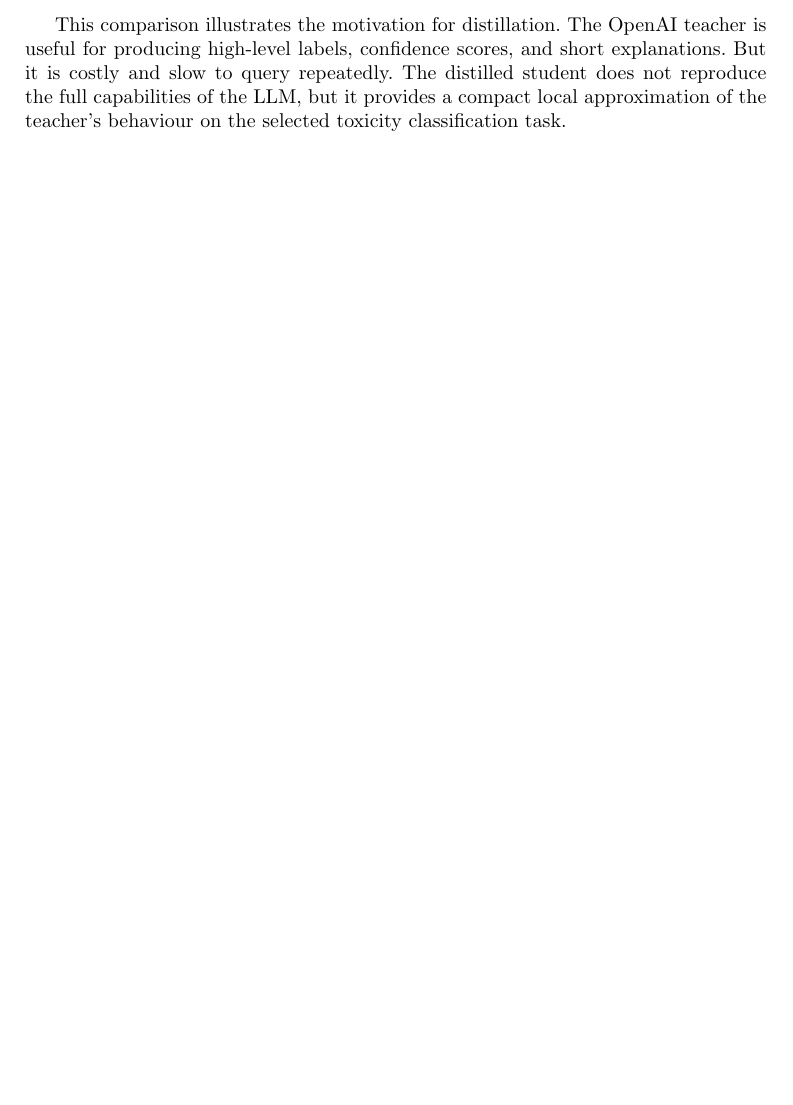
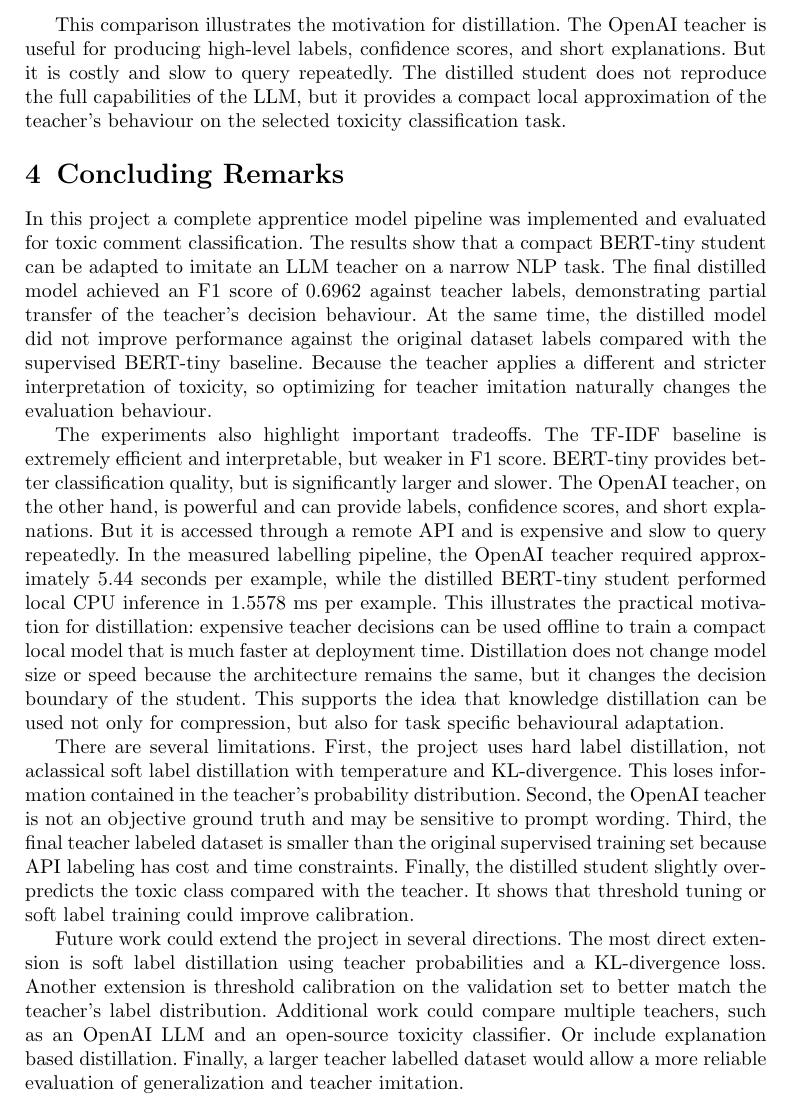
Before and after one commit to SokolovVadim/Natural-Language-Processing, a LaTeX paper (report/apprentice_model_report_draft.tex): part of page 8 of 8, cut so that both start at the same text, the shorter picture padded with empty space. Compiled offline with pdfLaTeX.

Commit message:
Concluding remarks added

```diff
--- a/report/apprentice_model_report_draft.tex
+++ b/report/apprentice_model_report_draft.tex
@@ -337,6 +337,38 @@ The OpenAI teacher is useful for producing high-level labels, confidence scores,
 But it is costly and slow to query repeatedly.
 The distilled student does not reproduce the full capabilities of the LLM, but it provides a compact local approximation of the teacher's behaviour on the selected toxicity classification task.
 
+\section{Concluding Remarks}\label{sec:conclusion}
+
+In this project a complete apprentice model pipeline was implemented and evaluated for toxic comment classification.
+The results show that a compact BERT-tiny student can be adapted to imitate an LLM teacher on a narrow NLP task.
+The final distilled model achieved an F1 score of 0.6962 against teacher labels, demonstrating partial transfer of the teacher's decision behaviour.
+At the same time, the distilled model did not improve performance against the original dataset labels compared with the supervised BERT-tiny baseline.
+Because the teacher applies a different and stricter interpretation of toxicity, so optimizing for teacher imitation naturally changes the evaluation behaviour.
+
+The experiments also highlight important tradeoffs.
+The TF-IDF baseline is extremely efficient and interpretable, but weaker in F1 score.
+BERT-tiny provides better classification quality, but is significantly larger and slower.
+The OpenAI teacher, on the other hand, is powerful and can provide labels, confidence scores, and short explanations.
+But it is accessed through a remote API and is expensive and slow to query repeatedly.
+In the measured labelling pipeline, the OpenAI teacher required approximately 5.44 seconds per example, while the distilled BERT-tiny student performed local CPU inference in 1.5578 ms per example.
+This illustrates the practical motivation for distillation: expensive teacher decisions can be used offline to train a compact local model that is much faster at deployment time.
+Distillation does not change model size or speed because the architecture remains the same, but it changes the decision boundary of the student.
+This supports the idea that knowledge distillation can be used not only for compression, but also for task specific behavioural adaptation.
+
+There are several limitations.
+First, the project uses hard label distillation, not aclassical soft label distillation with temperature and KL-divergence.
+This loses information contained in the teacher's probability distribution.
+Second, the OpenAI teacher is not an objective ground truth and may be sensitive to prompt wording.
+Third, the final teacher labeled dataset is smaller than the original supervised training set because API labeling has cost and time constraints.
+Finally, the distilled student slightly overpredicts the toxic class compared with the teacher.
+It shows that threshold tuning or soft label training could improve calibration.
+
+Future work could extend the project in several directions.
+The most direct extension is soft label distillation using teacher probabilities and a KL-divergence loss.
+Another extension is threshold calibration on the validation set to better match the teacher's label distribution.
+Additional work could compare multiple teachers, such as an OpenAI LLM and an open-source toxicity classifier.
+Or include explanation based distillation.
+Finally, a larger teacher labelled dataset would allow a more reliable evaluation of generalization and teacher imitation.
 
 
 \end{document}
```
